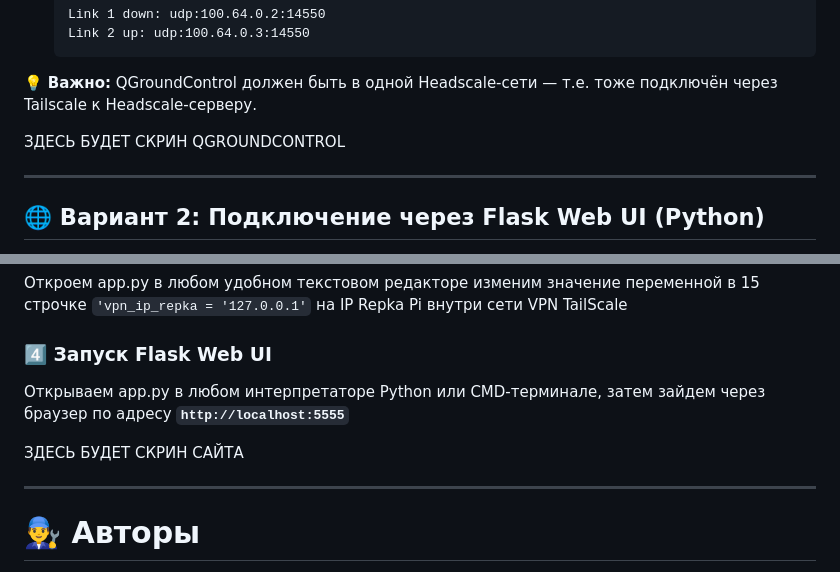
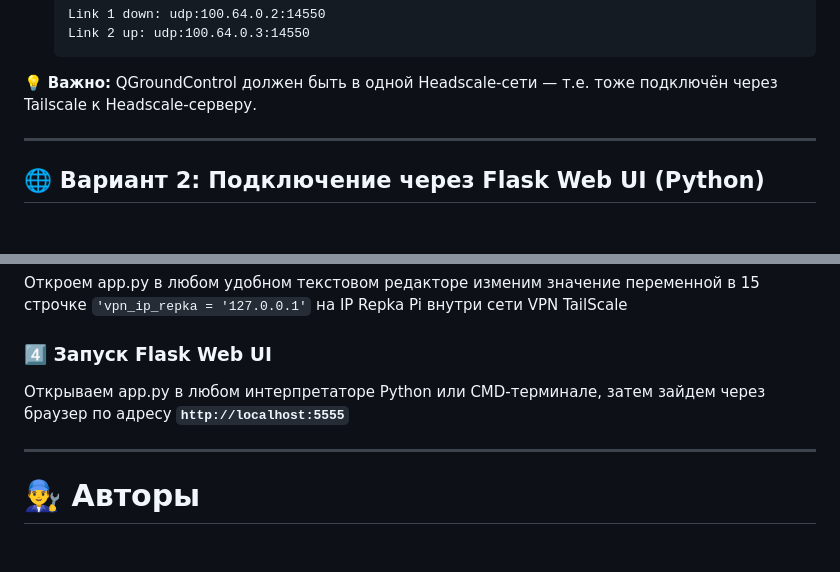
Before and after one commit to Legell/UAV-System, a Markdown page: README.md, 2 parts joined by grey strips. Drawn GitHub-style; blank space fills up the shorter version.

```diff
--- a/README.md
+++ b/README.md
@@ -559,7 +559,6 @@ chmod +x QGroundControl.AppImage
 💡 **Важно:**
 QGroundControl должен быть в одной Headscale-сети — т.е. тоже подключён через Tailscale к Headscale-серверу.
 
-ЗДЕСЬ БУДЕТ СКРИН QGROUNDCONTROL
 
 ---
 ## 🌐 Вариант 2: Подключение через Flask Web UI (Python)
@@ -583,7 +582,6 @@ Flask Web UI — это простой сервер, принимающий те
 ### 4️⃣ Запуск Flask Web UI
 Открываем app.py в любом интерпретаторе Python или CMD-терминале, затем зайдем через браузер по адресу **`http://localhost:5555`**
 
-ЗДЕСЬ БУДЕТ СКРИН САЙТА
 
 ---
 # 👨‍🔧 Авторы <a name="7"></a>
```
